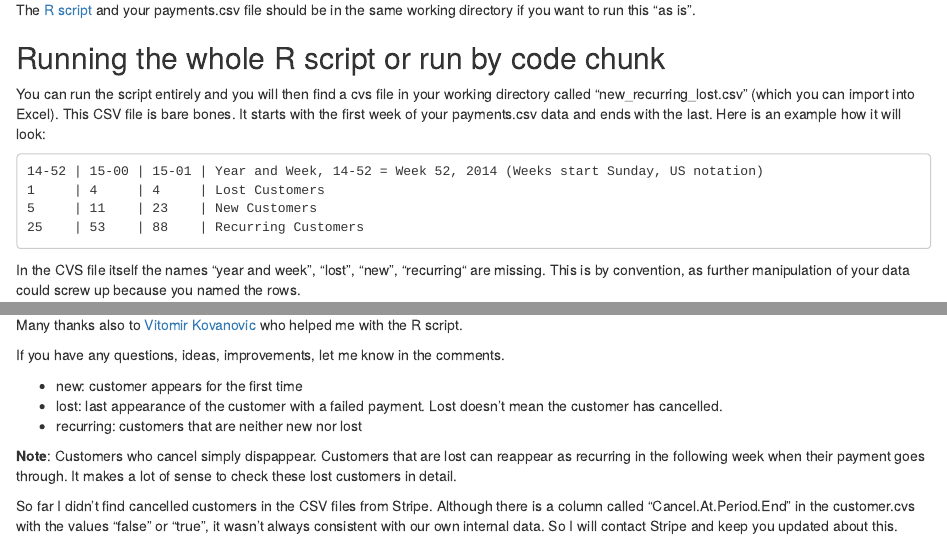
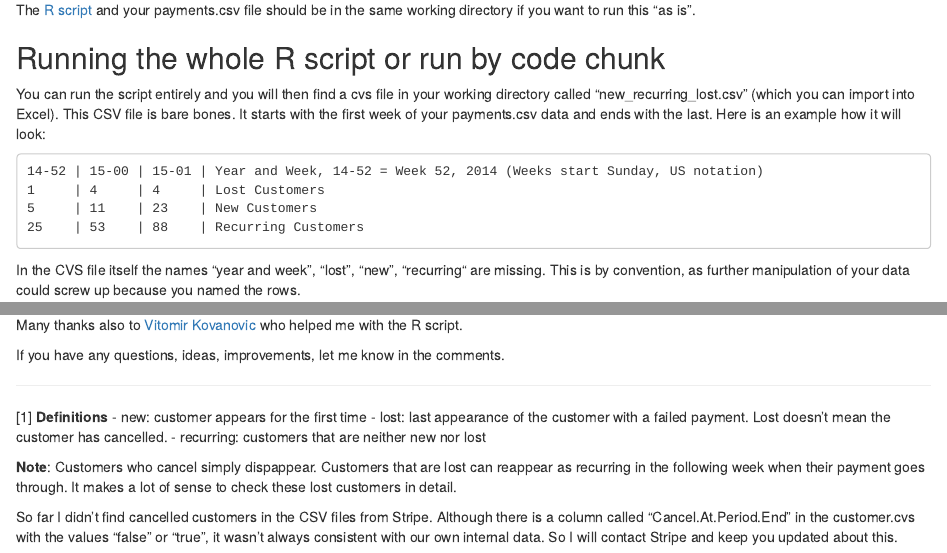
Before and after one commit to rogerfischer/stripe_with_R, an R Markdown document (working_with_stripe_and_R.Rmd): the page in a window 1100 px wide, from 1340 px down, and a second part further down, joined at a grey line. Rendered offline with R 4.5, knitr and Pandoc, with nearby package versions; the code chunks are not run, so their results and figures are left out.

Commit message:
with horizontal rule

```diff
--- a/working_with_stripe_and_R.Rmd
+++ b/working_with_stripe_and_R.Rmd
@@ -202,8 +202,9 @@ Many thanks also to [Vitomir Kovanovic](http://blog.kovanovic.info/) who helped
 If you have any questions, ideas, improvements, let me know in the comments.
 
 
-
-[1]: Definitions
+----
+[1]
+**Definitions**
 - new: customer appears for the first time
 - lost: last appearance of the customer with a failed payment. Lost doesn't mean the customer has cancelled.
 - recurring: customers that are neither new nor lost
```
